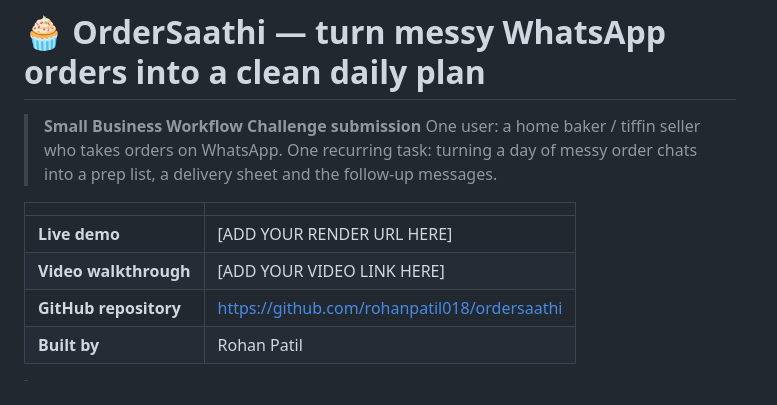
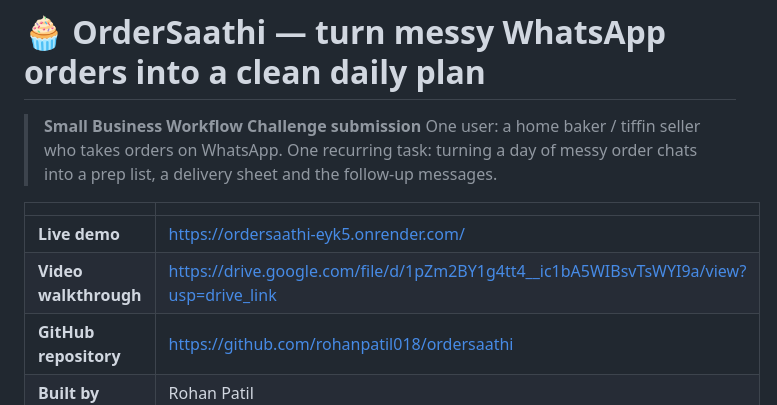
Before and after one commit to rohanpatil018/ordersaathi, a Markdown page: README.md, the part around one of its changes. Rendered like a GitHub page.

```diff
--- a/README.md
+++ b/README.md
@@ -6,8 +6,8 @@
 
 | | |
 |---|---|
-| **Live demo** | [ADD YOUR RENDER URL HERE] |
-| **Video walkthrough** | [ADD YOUR VIDEO LINK HERE] |
+| **Live demo** |https://ordersaathi-eyk5.onrender.com/|
+| **Video walkthrough** |https://drive.google.com/file/d/1pZm2BY1g4tt4__ic1bA5WIBsvTsWYI9a/view?usp=drive_link|
 | **GitHub repository** | https://github.com/rohanpatil018/ordersaathi |
 | **Built by** | Rohan Patil |
 
```
Also changed, not shown: other parts of README.md (+0 -16 lines).
